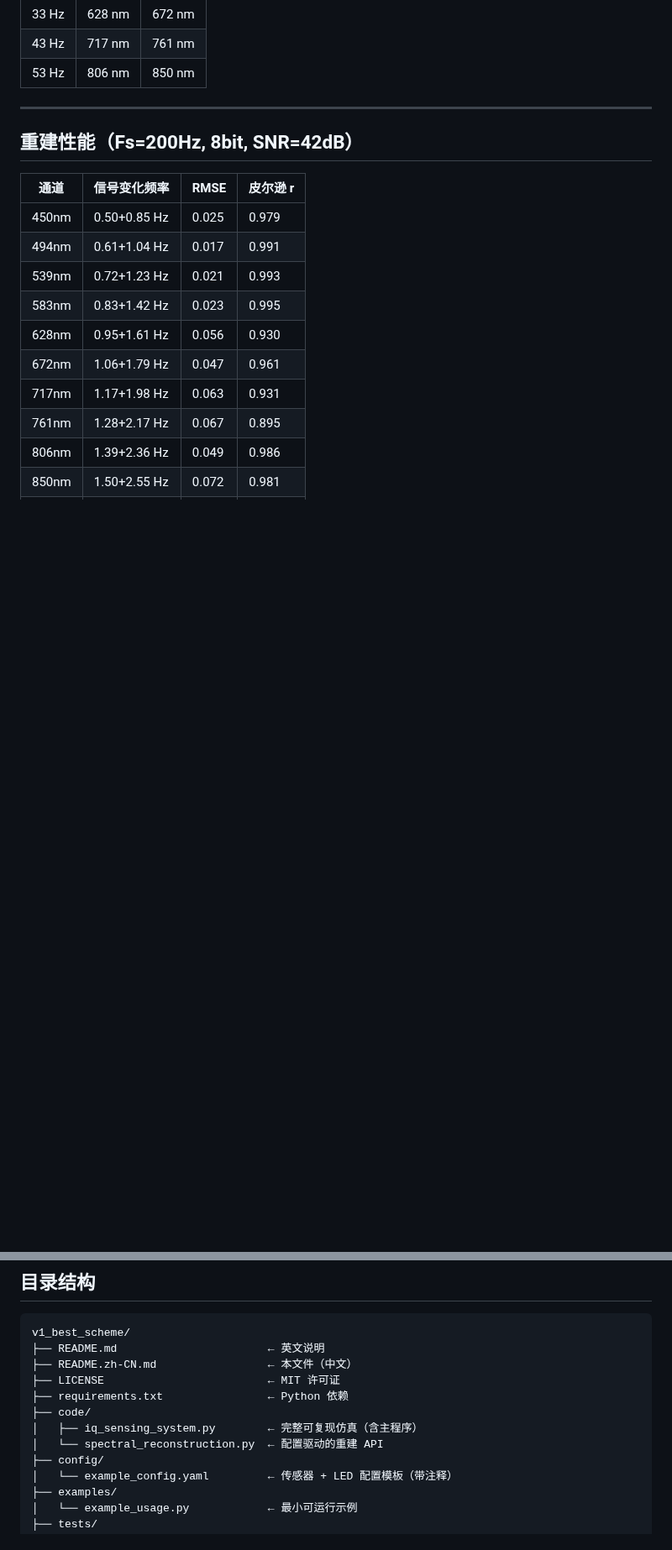
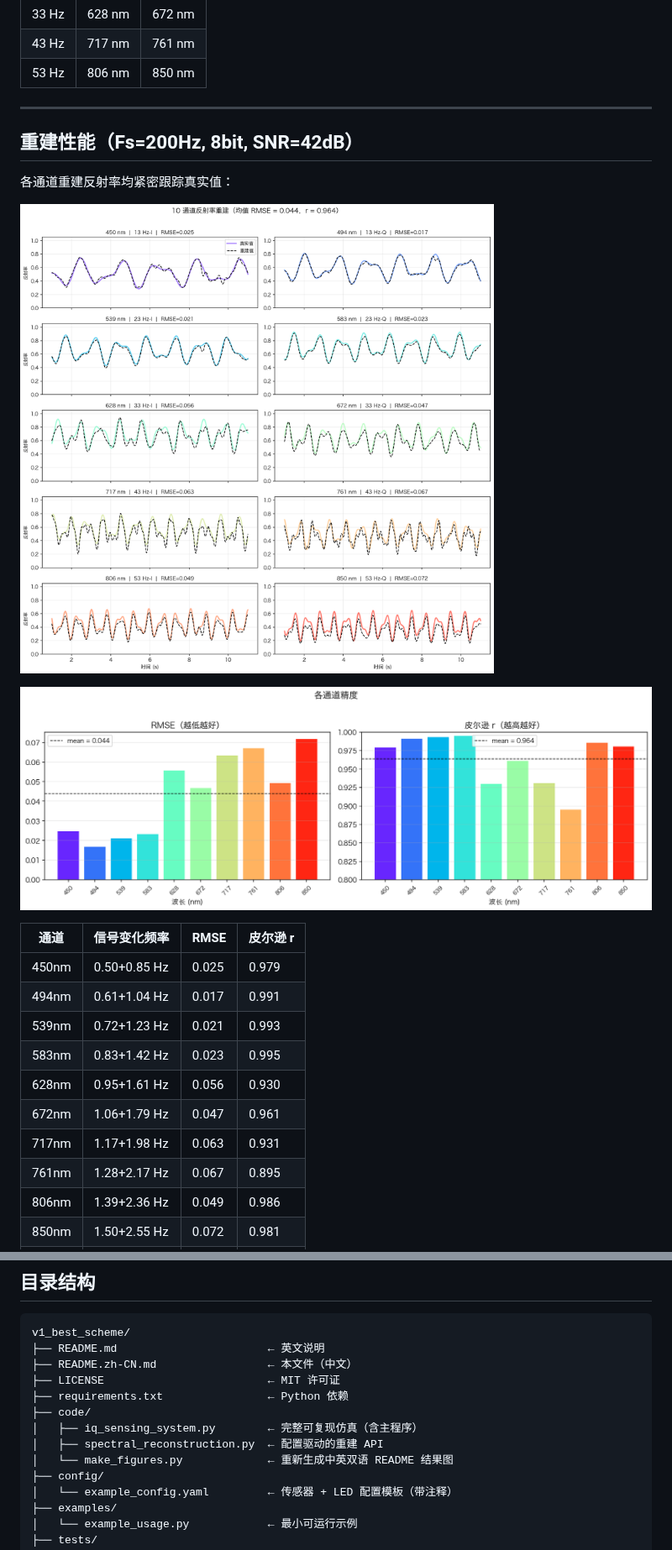
Before and after one commit to weiCHENyongjin/ChromaCode, a Markdown page: README.zh-CN.md, 2 parts joined by grey strips. Shown at 84% size. Rendered like a GitHub page; pictures changed too: figures/fig2_reconstruction_zh.png (added), figures/fig3_accuracy_zh.png (added); blank space fills up the shorter version.

```diff
--- a/README.zh-CN.md
+++ b/README.zh-CN.md
@@ -52,6 +82,12 @@
 
 ## 重建性能（Fs=200Hz, 8bit, SNR=42dB）
 
+各通道重建反射率均紧密跟踪真实值：
+
+![重建结果](figures/fig2_reconstruction_zh.png)
+
+![精度](figures/fig3_accuracy_zh.png)
+
 | 通道 | 信号变化频率 | RMSE | 皮尔逊 r |
 |------|-----------|------|---------|
 | 450nm | 0.50+0.85 Hz | 0.025 | 0.979 |
@@ -80,7 +116,8 @@ v1_best_scheme/
 ├── requirements.txt                ← Python 依赖
 ├── code/
 │   ├── iq_sensing_system.py        ← 完整可复现仿真（含主程序）
-│   └── spectral_reconstruction.py  ← 配置驱动的重建 API
+│   ├── spectral_reconstruction.py  ← 配置驱动的重建 API
+│   └── make_figures.py             ← 重新生成中英双语 README 结果图
 ├── config/
 │   └── example_config.yaml         ← 传感器 + LED 配置模板（带注释）
 ├── examples/
```
Also changed, not shown: other parts of README.zh-CN.md (+30 -0 lines), README.md (+49 -3 lines), figures/fig1_concept_en.png (added), figures/fig1_concept_zh.png (added), figures/fig2_reconstruction_en.png (added), figures/fig3_accuracy_en.png (added), 2 other files.
